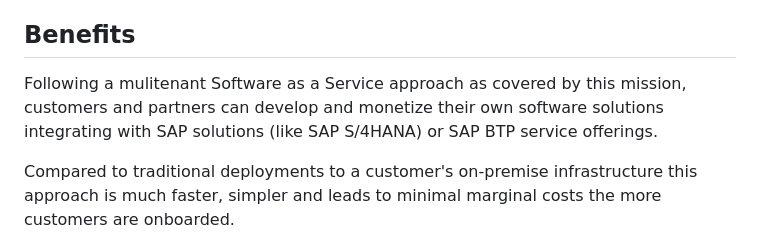
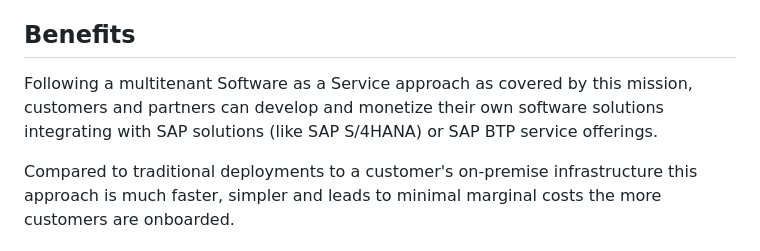
Before and after one commit to SAP-samples/btp-cf-cap-multitenant-susaas, a Markdown page: mission/dc-overview/README.md, the part around the change. Rendered like a GitHub page.

Commit message:
typo in dc-overview

```diff
--- a/mission/dc-overview/README.md
+++ b/mission/dc-overview/README.md
@@ -18,7 +18,7 @@ Customers and partners in the SAP ecosphere have developed various SAP based sol
 
 ## Benefits
 
-Following a mulitenant Software as a Service approach as covered by this mission, customers and partners can develop and monetize their own software solutions integrating with SAP solutions (like SAP S/4HANA) or SAP BTP service offerings.
+Following a multitenant Software as a Service approach as covered by this mission, customers and partners can develop and monetize their own software solutions integrating with SAP solutions (like SAP S/4HANA) or SAP BTP service offerings.
 
 Compared to traditional deployments to a customer's on-premise infrastructure this approach is much faster, simpler and leads to minimal marginal costs the more customers are onboarded.
 
```
